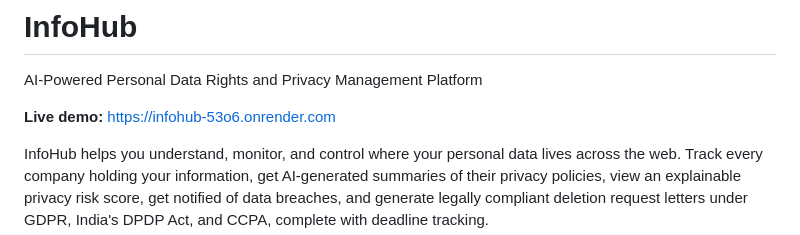
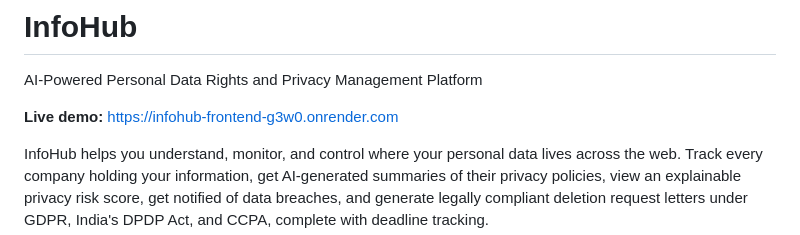
Before and after one commit to VinothaEswaran/InfoHub, a Markdown page: README.md, the part around the change. Drawn GitHub-style.

Commit message:
Update live demo link in README.md

```diff
--- a/README.md
+++ b/README.md
@@ -2,7 +2,7 @@
 
 AI-Powered Personal Data Rights and Privacy Management Platform
 
-**Live demo:** [https://infohub-53o6.onrender.com](https://infohub-53o6.onrender.com)
+**Live demo:** [https://infohub-frontend-g3w0.onrender.com](https://infohub-frontend-g3w0.onrender.com)
 
 InfoHub helps you understand, monitor, and control where your personal data lives across the web. Track every company holding your information, get AI-generated summaries of their privacy policies, view an explainable privacy risk score, get notified of data breaches, and generate legally compliant deletion request letters under GDPR, India's DPDP Act, and CCPA, complete with deadline tracking.
 
```
